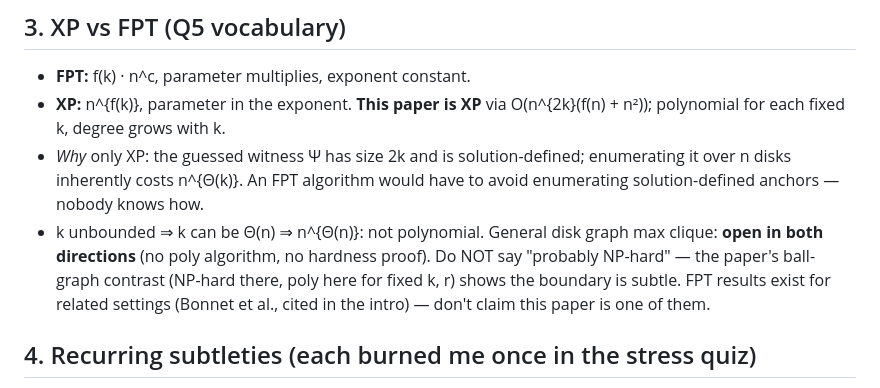
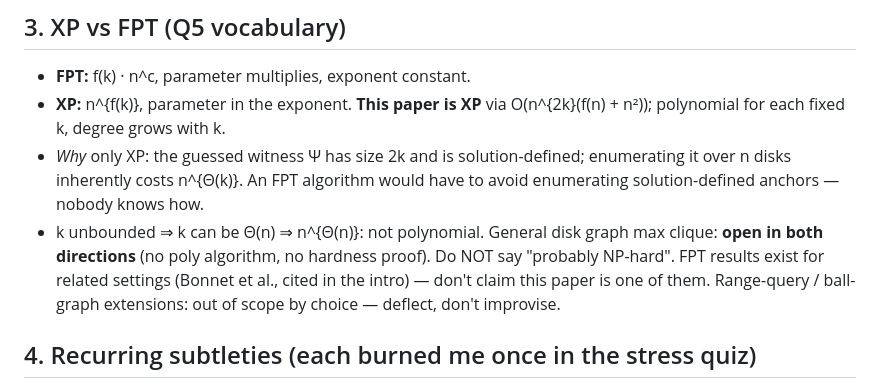
Before and after one commit to guyo13/openu-cg-seminar, a Markdown page: docs/qa-armor-notes.md, the part around the change. Rendered like a GitHub page.

Commit message:
remove unpresented results from slide

```diff
--- a/docs/qa-armor-notes.md
+++ b/docs/qa-armor-notes.md
@@ -50,10 +50,10 @@ why this false belief feels true on small pictures.)
   solution-defined anchors — nobody knows how.
 - k unbounded ⇒ k can be Θ(n) ⇒ n^{Θ(n)}: not polynomial. General disk
   graph max clique: **open in both directions** (no poly algorithm, no
-  hardness proof). Do NOT say "probably NP-hard" — the paper's ball-graph
-  contrast (NP-hard there, poly here for fixed k, r) shows the boundary is
-  subtle. FPT results exist for related settings (Bonnet et al., cited in
-  the intro) — don't claim this paper is one of them.
+  hardness proof). Do NOT say "probably NP-hard". FPT results exist for
+  related settings (Bonnet et al., cited in the intro) — don't claim this
+  paper is one of them. Range-query / ball-graph extensions: out of scope
+  by choice — deflect, don't improvise.
 
 ## 4. Recurring subtleties (each burned me once in the stress quiz)
 
```
Also changed, not shown: slides/slides.md (+12 -7 lines).
